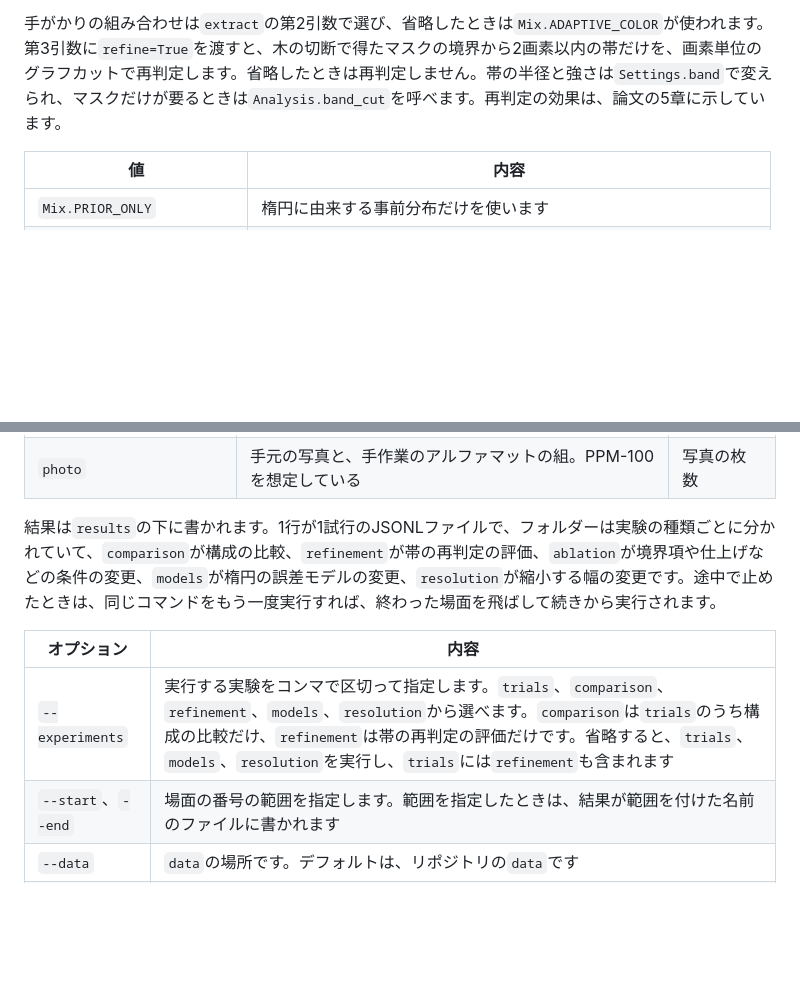
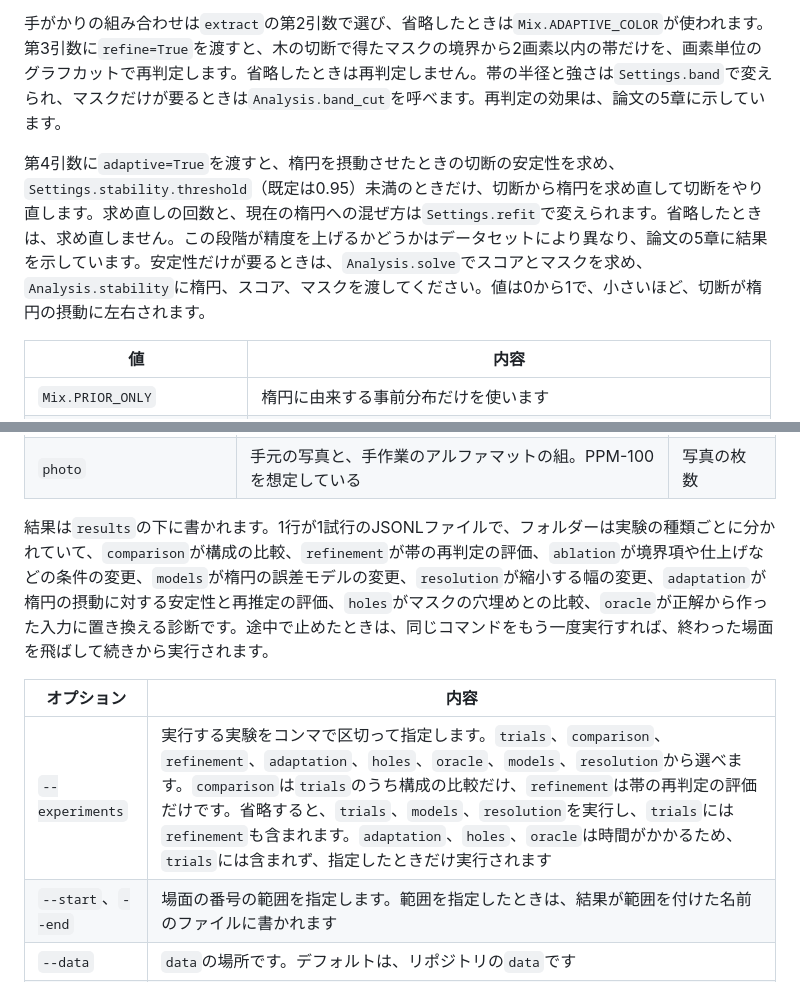
Before and after one commit to routersys/EllipseForeground, a Markdown page: README.md, 2 parts joined by grey strips. GitHub-like rendering; blank space fills up the shorter version.

Commit message:
READMEへの安定性と再推定の説明の追加

```diff
--- a/README.md
+++ b/README.md
@@ -119,6 +119,8 @@ Image.fromarray(np.rint(alpha * 255).astype(np.uint8)).save("alpha.png")
 
 手がかりの組み合わせは`extract`の第2引数で選び、省略したときは`Mix.ADAPTIVE_COLOR`が使われます。第3引数に`refine=True`を渡すと、木の切断で得たマスクの境界から2画素以内の帯だけを、画素単位のグラフカットで再判定します。省略したときは再判定しません。帯の半径と強さは`Settings.band`で変えられ、マスクだけが要るときは`Analysis.band_cut`を呼べます。再判定の効果は、論文の5章に示しています。
 
+第4引数に`adaptive=True`を渡すと、楕円を摂動させたときの切断の安定性を求め、`Settings.stability.threshold`（既定は0.95）未満のときだけ、切断から楕円を求め直して切断をやり直します。求め直しの回数と、現在の楕円への混ぜ方は`Settings.refit`で変えられます。省略したときは、求め直しません。この段階が精度を上げるかどうかはデータセットにより異なり、論文の5章に結果を示しています。安定性だけが要るときは、`Analysis.solve`でスコアとマスクを求め、`Analysis.stability`に楕円、スコア、マスクを渡してください。値は0から1で、小さいほど、切断が楕円の摂動に左右されます。
+
 | 値 | 内容 |
 |---|---|
 | `Mix.PRIOR_ONLY` | 楕円に由来する事前分布だけを使います |
@@ -156,11 +158,11 @@ python -m ellipse_foreground.evaluation sprite1
 | `collection0`、`collection100` | 手元の素材から作る場面。色転写の強さは0%と100% | 素材の数の6倍 |
 | `photo` | 手元の写真と、手作業のアルファマットの組。PPM-100を想定している | 写真の枚数 |
 
-結果は`results`の下に書かれます。1行が1試行のJSONLファイルで、フォルダーは実験の種類ごとに分かれていて、`comparison`が構成の比較、`refinement`が帯の再判定の評価、`ablation`が境界項や仕上げなどの条件の変更、`models`が楕円の誤差モデルの変更、`resolution`が縮小する幅の変更です。途中で止めたときは、同じコマンドをもう一度実行すれば、終わった場面を飛ばして続きから実行されます。
+結果は`results`の下に書かれます。1行が1試行のJSONLファイルで、フォルダーは実験の種類ごとに分かれていて、`comparison`が構成の比較、`refinement`が帯の再判定の評価、`ablation`が境界項や仕上げなどの条件の変更、`models`が楕円の誤差モデルの変更、`resolution`が縮小する幅の変更、`adaptation`が楕円の摂動に対する安定性と再推定の評価、`holes`がマスクの穴埋めとの比較、`oracle`が正解から作った入力に置き換える診断です。途中で止めたときは、同じコマンドをもう一度実行すれば、終わった場面を飛ばして続きから実行されます。
 
 | オプション | 内容 |
 |---|---|
-| `--experiments` | 実行する実験をコンマで区切って指定します。`trials`、`comparison`、`refinement`、`models`、`resolution`から選べます。`comparison`は`trials`のうち構成の比較だけ、`refinement`は帯の再判定の評価だけです。省略すると、`trials`、`models`、`resolution`を実行し、`trials`には`refinement`も含まれます |
+| `--experiments` | 実行する実験をコンマで区切って指定します。`trials`、`comparison`、`refinement`、`adaptation`、`holes`、`oracle`、`models`、`resolution`から選べます。`comparison`は`trials`のうち構成の比較だけ、`refinement`は帯の再判定の評価だけです。省略すると、`trials`、`models`、`resolution`を実行し、`trials`には`refinement`も含まれます。`adaptation`、`holes`、`oracle`は時間がかかるため、`trials`には含まれず、指定したときだけ実行されます |
 | `--start`、`--end` | 場面の番号の範囲を指定します。範囲を指定したときは、結果が範囲を付けた名前のファイルに書かれます |
 | `--data` | `data`の場所です。デフォルトは、リポジトリの`data`です |
 | `--results` | 結果の保存先です。デフォルトは、リポジトリの`results`です |
```
